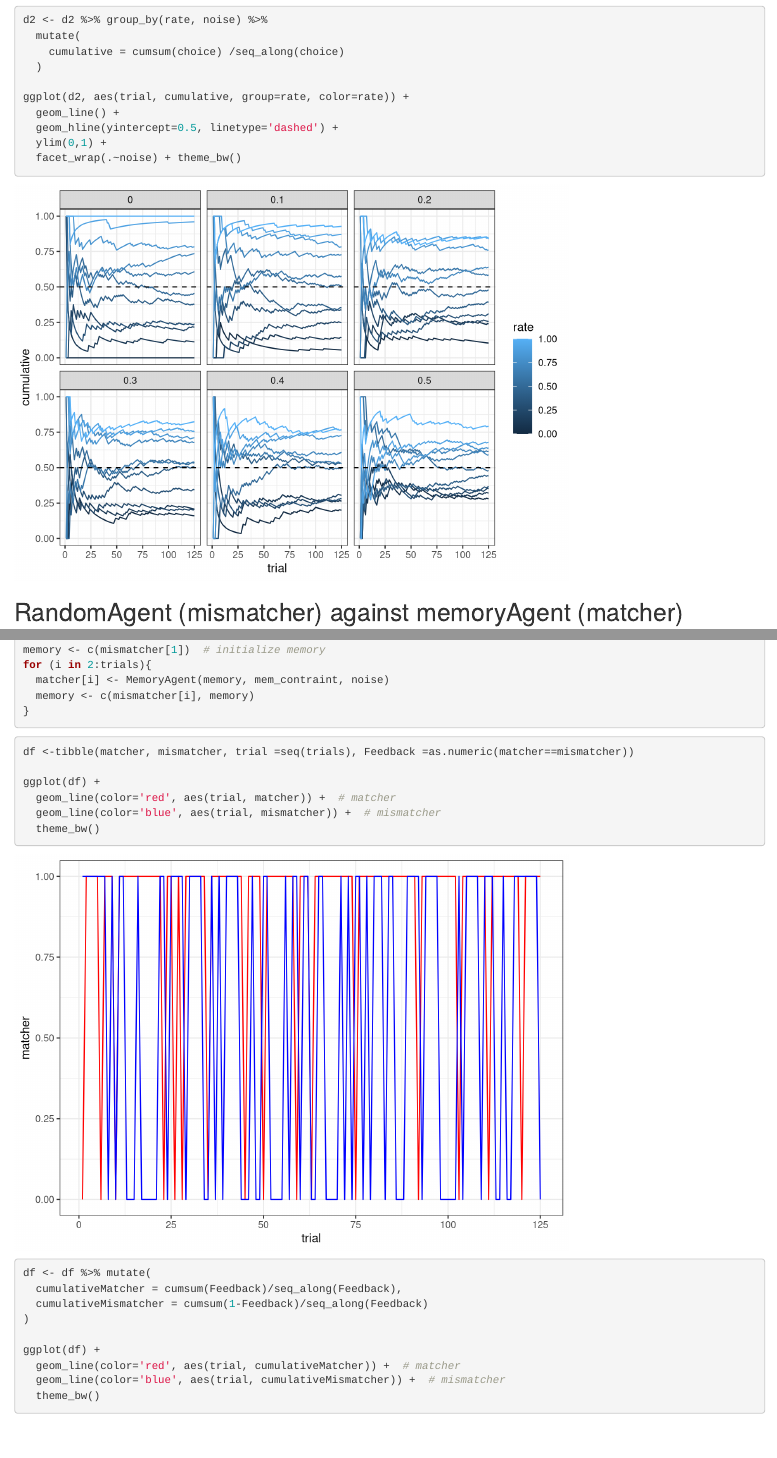
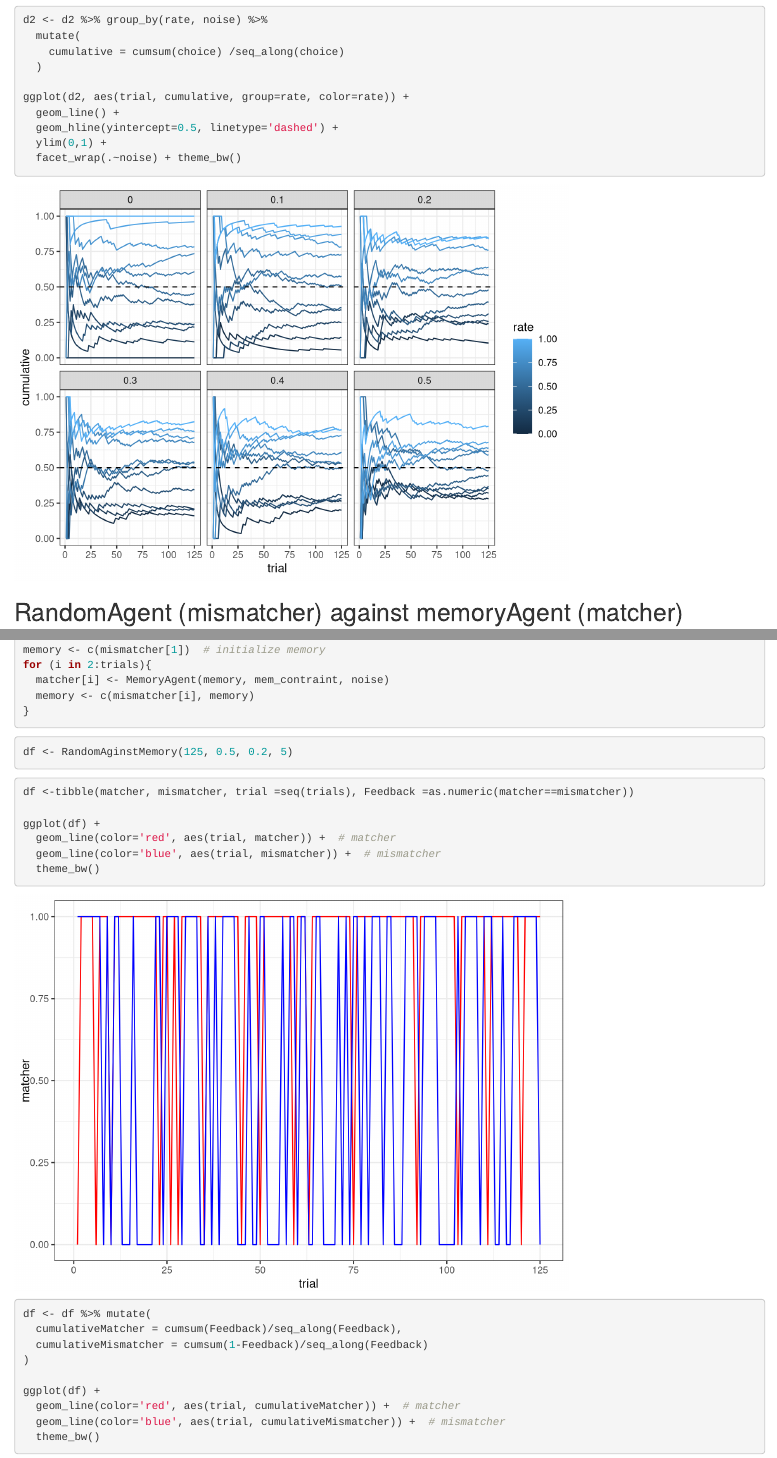
Before and after one commit to saraoe/cognitive_modeling, an R Markdown document (assignments/a1/main.Rmd): the page in a window 1100 px wide, from 650 px down, and a second part further down, joined at a grey line. Rendered offline with R 4.5, knitr and Pandoc, with nearby package versions; code that draws random numbers runs with fixed seeds of ours.

Commit message:
games func

````diff
--- /dev/null
+++ b/assignments/a1/games.R
@@ -0,0 +1,63 @@
+#####################################################
+## Functions for agents playing against each other ##
+#####################################################
+
+## RandomAgent (mismatcher) against memoryAgent (matcher)
+RandomAginstMemory <- function(trials, rate, noise, mem_contraint){
+  matcher <- rep(NA, trials)
+  mismatcher <- rep(NA, trials)
+
+  matcher[1] <- RandomAgent(0.5,0)
+
+  # choices of the random agent
+  for (t in seq(trials)){
+    mismatcher[t] <- RandomAgent(rate, noise)
+  }
+
+  # choices of memory agent
+  memory <- c(mismatcher[1])  # initialize memory
+  for (i in 2:trials){
+    matcher[i] <- MemoryAgent(memory, mem_contraint, noise)
+    memory <- c(mismatcher[i], memory)
+  }
+
+  df <-tibble(matcher, mismatcher, trial =seq(trials), Feedback =as.numeric(matcher==mismatcher))
+  df <- df %>% mutate(
+    cumulativeMatcher = cumsum(Feedback)/seq_along(Feedback),
+    cumulativeMismatcher = cumsum(1-Feedback)/seq_along(Feedback)
+  )
+  return(df)
+}
+
+
+## WSLSAgent (mismatcher) against MemoryAgent (matcher)
+WSLSAginstMemory <- function(trials, noise, mem_contraint){
+  matcher <- rep(NA, trials)
+  mismatcher <- rep(NA, trials)
+
+  matcher[1] <- RandomAgent(0.5,0)
+  mismatcher[1] <- RandomAgent(0.5,0)
+
+  memory <- c(mismatcher[1])  # initialize memory
+
+  for (i in 2:trials){
+    # choice of memory agent (matcher)
+    matcher[i] <- MemoryAgent(memory, mem_contraint, noise)
+    # choice of WSLS agent (mismatcher)
+    if (mismatcher[i-1]==matcher[i-1]){
+      Feedback <- 1
+    } else {
+      Feedback <- 0
+    }
+    mismatcher[i] <- WSLSAgent(mismatcher[i-1], 1-Feedback, noise)
+    # update memory
+    memory <- c(memory, mismatcher[i])
+  }
+
+  df <-tibble(matcher, mismatcher, trial =seq(trials), Feedback =as.numeric(matcher==mismatcher))
+  df <- df %>% mutate(
+    cumulativeMatcher = cumsum(Feedback)/seq_along(Feedback),
+    cumulativeMismatcher = cumsum(1-Feedback)/seq_along(Feedback)
+  )
+  return(df)
+}
--- a/assignments/a1/main.Rmd
+++ b/assignments/a1/main.Rmd
@@ -15,6 +15,7 @@ pacman::p_load(
 )
 
 source('agent_strategies.R')
+source('games.R')
 
 ```
 
@@ -86,6 +87,11 @@ for (i in 2:trials){
 ```
 
 ```{r}
+df <- RandomAginstMemory(125, 0.5, 0.2, 5)
+```
+
+
+```{r}
 df <-tibble(matcher, mismatcher, trial =seq(trials), Feedback =as.numeric(matcher==mismatcher))
 
 ggplot(df) +
````
Also changed, not shown: assignments/a1/main.Rmd (1 more changed lines).
